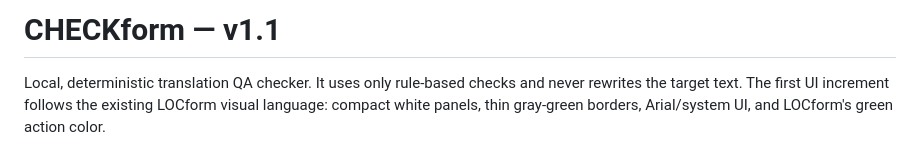
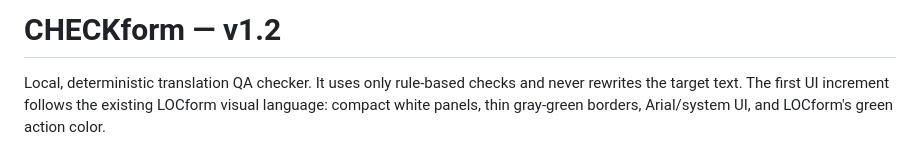
Before and after one commit to nzs2593/translation-qa-checker, a Markdown page: README.md, the part around the change. Drawn GitHub-style.

```diff
--- a/README.md
+++ b/README.md
@@ -1,4 +1,4 @@
-# CHECKform — v1.1
+# CHECKform — v1.2
 
 Local, deterministic translation QA checker. It uses only rule-based checks and never rewrites the target text. The first UI increment follows the existing LOCform visual language: compact white panels, thin gray-green borders, Arial/system UI, and LOCform's green action color.
 
```
